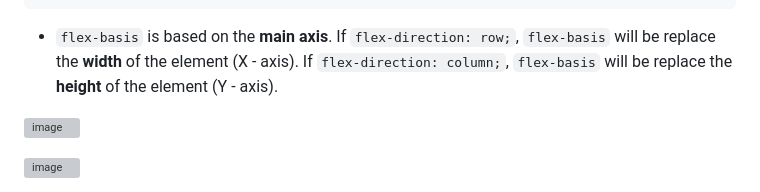
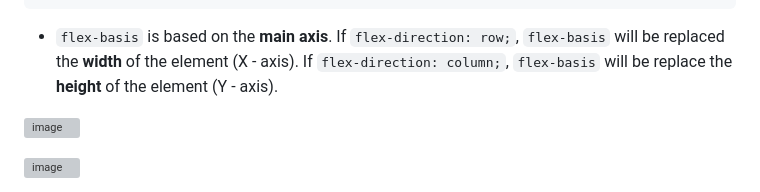
Before and after one commit to actionanand/css-uhost, a Markdown page: README.md, the part around the change. GitHub-like rendering; grey boxes are pictures that could not be loaded.

````diff
--- a/README.md
+++ b/README.md
@@ -224,7 +224,7 @@ font: font-style font-variant font-weight font-size/line-height font-family;
     flex-flow: row nowrap;
   }
 ```
-* `flex-basis` is based on the **main axis**. If `flex-direction: row;`, `flex-basis` will be replace the **width** of the element (X - axis). If `flex-direction: column;`, `flex-basis` will be replace the **height** of the element (Y - axis).
+* `flex-basis` is based on the **main axis**. If `flex-direction: row;`, `flex-basis` will be replaced the **width** of the element (X - axis). If `flex-direction: column;`, `flex-basis` will be replace the **height** of the element (Y - axis).
 
 ![image](https://github.com/actionanand/css-uhost/assets/46064269/537ba735-7595-4a4a-a807-c35f99cb26fa)
 
````
